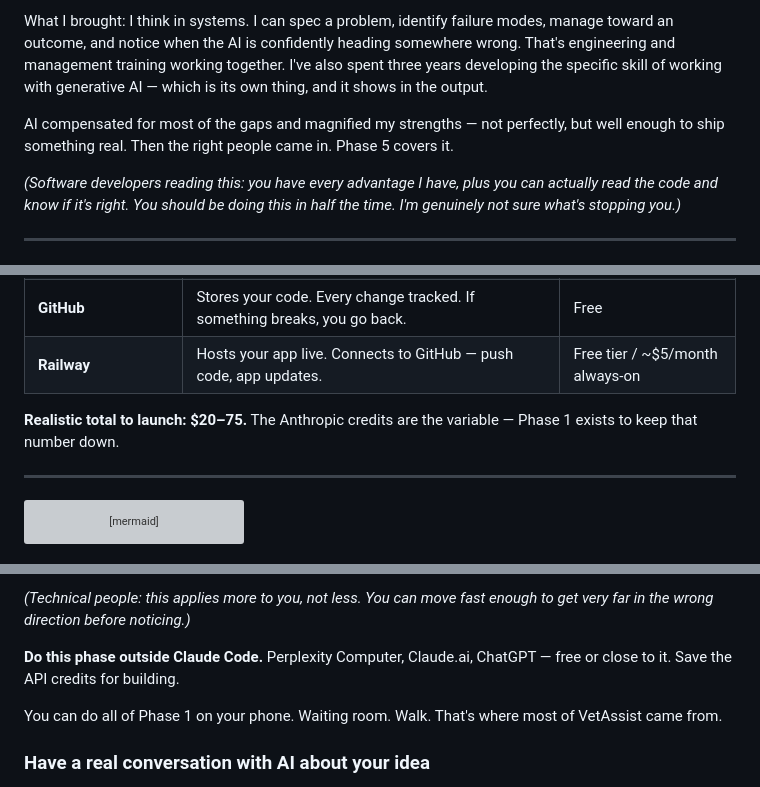
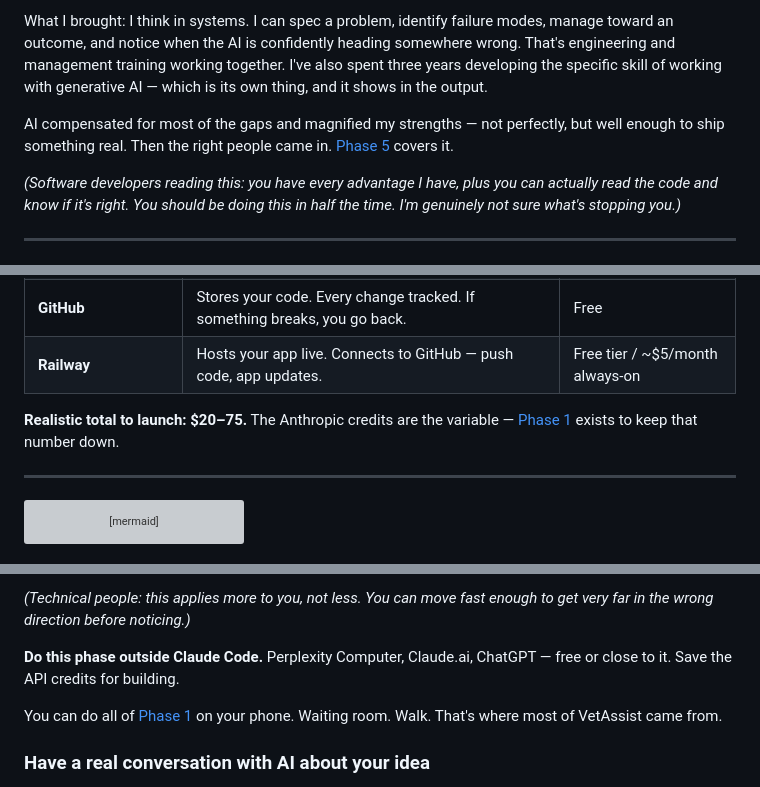
Before and after one commit to akaseahawk/VetAssist-Wilcore-IC-2026, a Markdown page: BUILD_YOUR_OWN.md, 3 parts joined by grey strips. GitHub-like rendering; grey boxes are pictures that could not be loaded.

Commit message:
docs: link all Phase references in body text to their sections

```diff
--- a/BUILD_YOUR_OWN.md
+++ b/BUILD_YOUR_OWN.md
@@ -98,7 +98,7 @@ What I didn't have: I'm not an app developer. Not a DevOps engineer. Not a day-t
 
 What I brought: I think in systems. I can spec a problem, identify failure modes, manage toward an outcome, and notice when the AI is confidently heading somewhere wrong. That's engineering and management training working together. I've also spent three years developing the specific skill of working with generative AI — which is its own thing, and it shows in the output.
 
-AI compensated for most of the gaps and magnified my strengths — not perfectly, but well enough to ship something real. Then the right people came in. Phase 5 covers it.
+AI compensated for most of the gaps and magnified my strengths — not perfectly, but well enough to ship something real. Then the right people came in. [Phase 5](#-phase-5--dont-stop-at-it-works) covers it.
 
 *(Software developers reading this: you have every advantage I have, plus you can actually read the code and know if it's right. You should be doing this in half the time. I'm genuinely not sure what's stopping you.)*
 
@@ -169,7 +169,7 @@ Not zero-sum. The human brings judgment and domain knowledge. The AI brings spee
 | **GitHub** | Stores your code. Every change tracked. If something breaks, you go back. | Free |
 | **Railway** | Hosts your app live. Connects to GitHub — push code, app updates. | Free tier / ~$5/month always-on |
 
-**Realistic total to launch: $20–75.** The Anthropic credits are the variable — Phase 1 exists to keep that number down.
+**Realistic total to launch: $20–75.** The Anthropic credits are the variable — [Phase 1](#-phase-1--think-before-you-build) exists to keep that number down.
 
 ---
 
@@ -200,7 +200,7 @@ The most common mistake: building before the idea is solid. The AI will confiden
 
 **Do this phase outside Claude Code.** Perplexity Computer, Claude.ai, ChatGPT — free or close to it. Save the API credits for building.
 
-You can do all of Phase 1 on your phone. Waiting room. Walk. That's where most of VetAssist came from.
+You can do all of [Phase 1](#-phase-1--think-before-you-build) on your phone. Waiting room. Walk. That's where most of VetAssist came from.
 
 ### Have a real conversation with AI about your idea
 
```
Also changed, not shown: other parts of BUILD_YOUR_OWN.md (+2 -2 lines).
